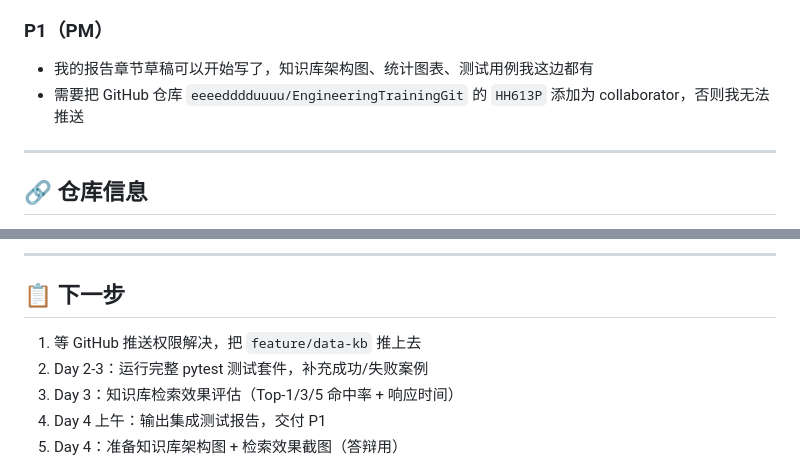
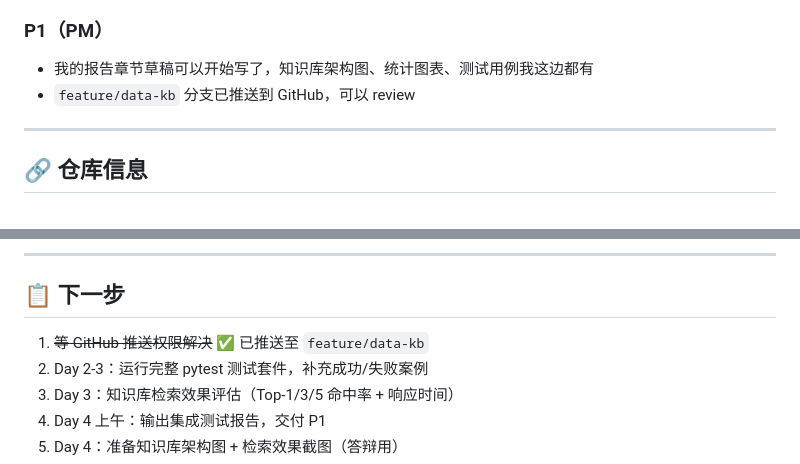
Before and after one commit to eeeedddduuuu/EngineeringTrainingGit, a Markdown page: docs/P5-知识库交付通知-20260724.md, 2 parts joined by grey strips. GitHub-like rendering.

Commit message:
docs(p5): 更新推送状态 - feature/data-kb 已推送至GitHub

```diff
--- a/docs/P5-知识库交付通知-20260724.md
+++ b/docs/P5-知识库交付通知-20260724.md
@@ -55,7 +55,7 @@ def search_knowledge(query: str, top_k: int = 5) -> dict:
 
 ### P1（PM）
 - 我的报告章节草稿可以开始写了，知识库架构图、统计图表、测试用例我这边都有
-- 需要把 GitHub 仓库 `eeeedddduuuu/EngineeringTrainingGit` 的 `HH613P` 添加为 collaborator，否则我无法推送
+- `feature/data-kb` 分支已推送到 GitHub，可以 review
 
 ---
 
@@ -84,7 +84,7 @@ uvicorn app.main:app --reload
 
 ## 📋 下一步
 
-1. 等 GitHub 推送权限解决，把 `feature/data-kb` 推上去
+1. ~~等 GitHub 推送权限解决~~ ✅ 已推送至 `feature/data-kb`
 2. Day 2-3：运行完整 pytest 测试套件，补充成功/失败案例
 3. Day 3：知识库检索效果评估（Top-1/3/5 命中率 + 响应时间）
 4. Day 4 上午：输出集成测试报告，交付 P1
```
